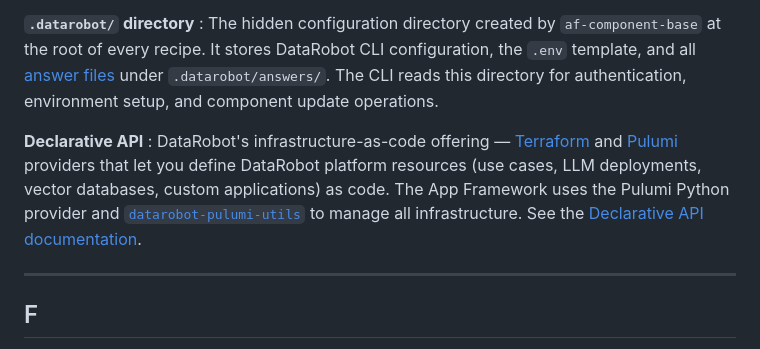
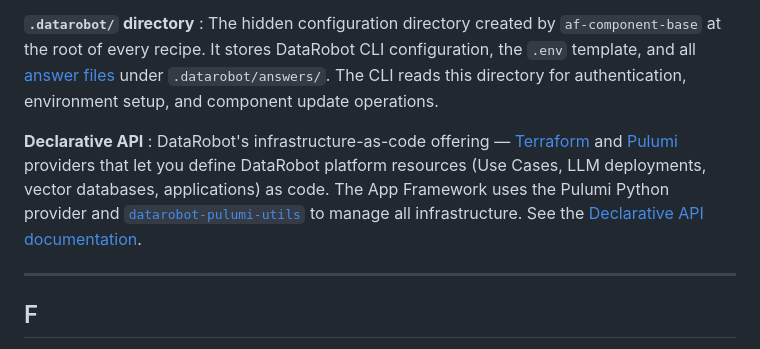
Before and after one commit to datarobot-community/app-framework, a Markdown page: docs/src/glossary.md, the part around one of its changes. GitHub-like rendering.

```diff
--- a/docs/src/glossary.md
+++ b/docs/src/glossary.md
@@ -53,7 +53,7 @@ Key terms and concepts used throughout the App Framework documentation.
 : The hidden configuration directory created by `af-component-base` at the root of every recipe. It stores DataRobot CLI configuration, the `.env` template, and all [answer files](#answer-file) under `.datarobot/answers/`. The CLI reads this directory for authentication, environment setup, and component update operations.
 
 **Declarative API**
-: DataRobot's infrastructure-as-code offering — [Terraform](https://github.com/datarobot-community/terraform-provider-datarobot) and [Pulumi](https://github.com/datarobot-community/pulumi-datarobot) providers that let you define DataRobot platform resources (use cases, LLM deployments, vector databases, custom applications) as code. The App Framework uses the Pulumi Python provider and [`datarobot-pulumi-utils`](#datarobot-pulumi-utils) to manage all infrastructure. See the [Declarative API documentation](https://docs.datarobot.com/en/docs/api/code-first-tools/declarative-api.html).
+: DataRobot's infrastructure-as-code offering — [Terraform](https://github.com/datarobot-community/terraform-provider-datarobot) and [Pulumi](https://github.com/datarobot-community/pulumi-datarobot) providers that let you define DataRobot platform resources (Use Cases, LLM deployments, vector databases, applications) as code. The App Framework uses the Pulumi Python provider and [`datarobot-pulumi-utils`](#datarobot-pulumi-utils) to manage all infrastructure. See the [Declarative API documentation](https://docs.datarobot.com/en/docs/api/code-first-tools/declarative-api.html).
 
 ---
 
```
Also changed, not shown: other parts of docs/src/glossary.md (+1 -1 lines), 1 other file.
